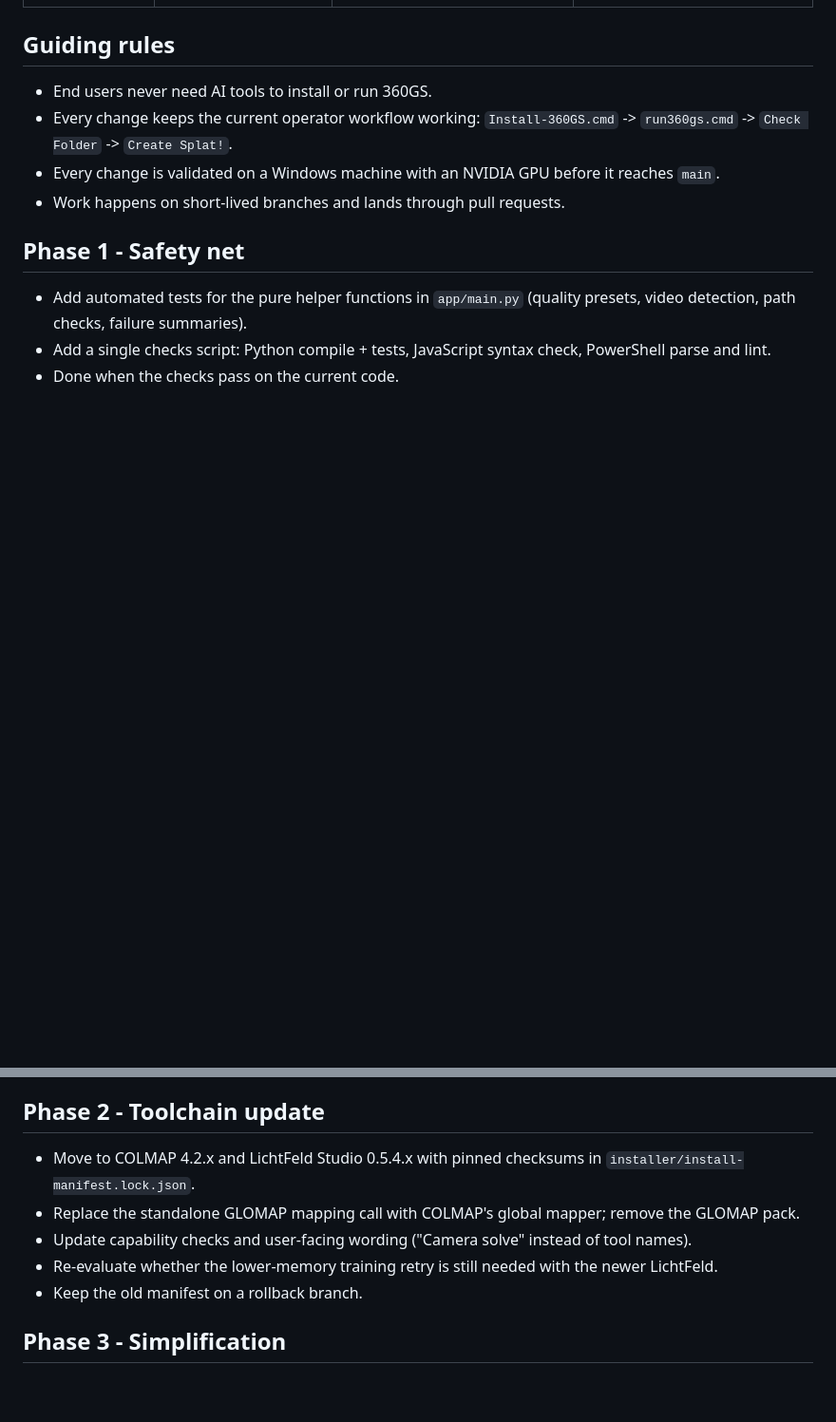
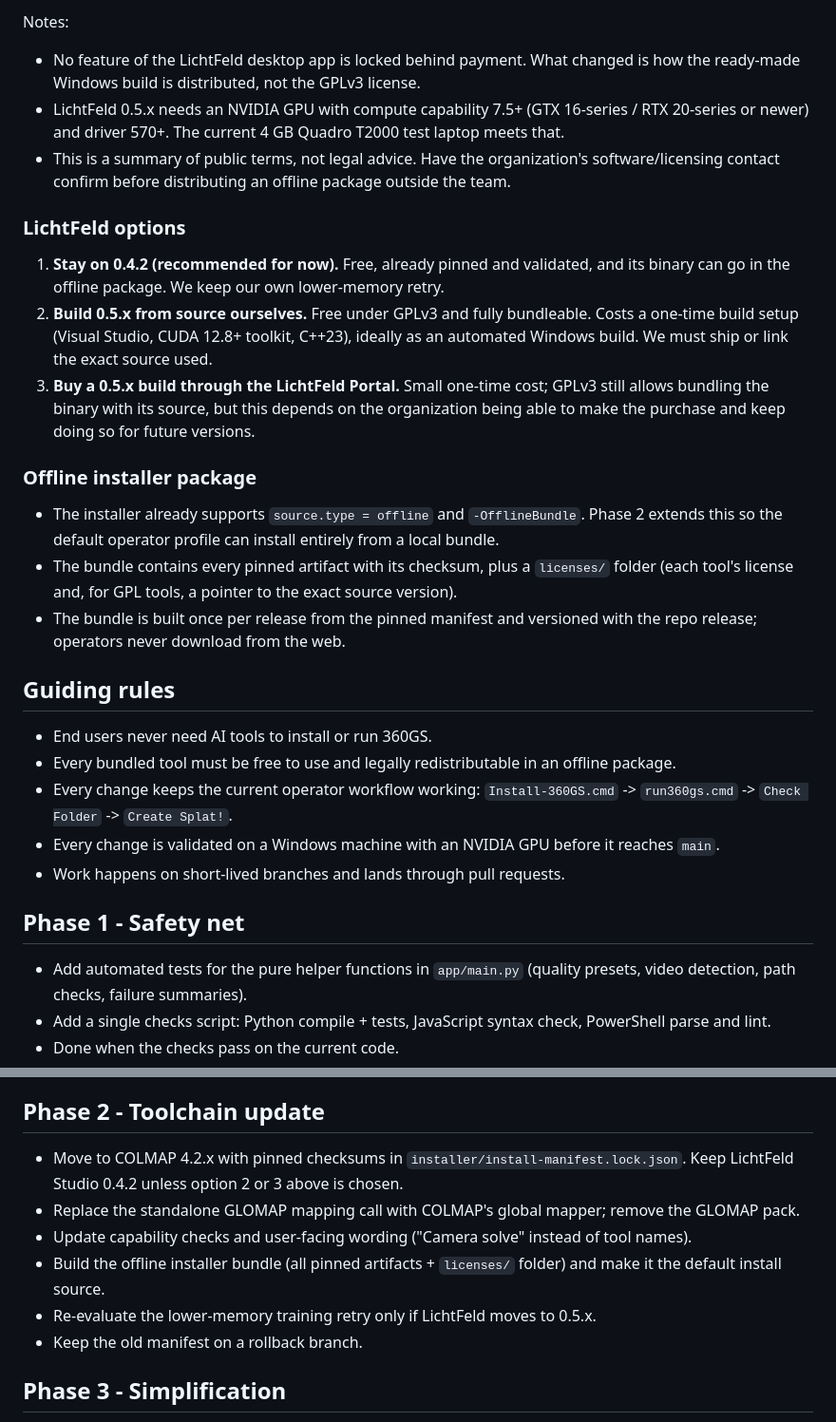
Before and after one commit to TS-hyphen/360gs-2026, a Markdown page: docs/UPGRADE_PLAN.md, 2 parts joined by grey strips. Shown at 95% size. GitHub-like rendering; blank space fills up the shorter version.

```diff
--- a/docs/UPGRADE_PLAN.md
+++ b/docs/UPGRADE_PLAN.md
@@ -13,6 +27,21 @@ The pinned toolchain dates from March 2026. Since then:
+Notes:
+- No feature of the LichtFeld desktop app is locked behind payment. What changed is how the ready-made Windows build is distributed, not the GPLv3 license.
+- LichtFeld 0.5.x needs an NVIDIA GPU with compute capability 7.5+ (GTX 16-series / RTX 20-series or newer) and driver 570+. The current 4 GB Quadro T2000 test laptop meets that.
+- This is a summary of public terms, not legal advice. Have the organization's software/licensing contact confirm before distributing an offline package outside the team.
+
+### LichtFeld options
+1. **Stay on 0.4.2 (recommended for now).** Free, already pinned and validated, and its binary can go in the offline package. We keep our own lower-memory retry.
+2. **Build 0.5.x from source ourselves.** Free under GPLv3 and fully bundleable. Costs a one-time build setup (Visual Studio, CUDA 12.8+ toolkit, C++23), ideally as an automated Windows build. We must ship or link the exact source used.
+3. **Buy a 0.5.x build through the LichtFeld Portal.** Small one-time cost; GPLv3 still allows bundling the binary with its source, but this depends on the organization being able to make the purchase and keep doing so for future versions.
+
+### Offline installer package
+- The installer already supports `source.type = offline` and `-OfflineBundle`. Phase 2 extends this so the default operator profile can install entirely from a local bundle.
+- The bundle contains every pinned artifact with its checksum, plus a `licenses/` folder (each tool's license and, for GPL tools, a pointer to the exact source version).
+- The bundle is built once per release from the pinned manifest and versioned with the repo release; operators never download from the web.
 
 ## Guiding rules
 - End users never need AI tools to install or run 360GS.
+- Every bundled tool must be free to use and legally redistributable in an offline package.
 - Every change keeps the current operator workflow working: `Install-360GS.cmd` -> `run360gs.cmd` -> `Check Folder` -> `Create Splat!`.
 - Every change is validated on a Windows machine with an NVIDIA GPU before it reaches `main`.
 - Work happens on short-lived branches and lands through pull requests.
@@ -23,10 +52,11 @@ The pinned toolchain dates from March 2026. Since then:
 - Done when the checks pass on the current code.
 
 ## Phase 2 - Toolchain update
-- Move to COLMAP 4.2.x and LichtFeld Studio 0.5.4.x with pinned checksums in `installer/install-manifest.lock.json`.
+- Move to COLMAP 4.2.x with pinned checksums in `installer/install-manifest.lock.json`. Keep LichtFeld Studio 0.4.2 unless option 2 or 3 above is chosen.
 - Replace the standalone GLOMAP mapping call with COLMAP's global mapper; remove the GLOMAP pack.
 - Update capability checks and user-facing wording ("Camera solve" instead of tool names).
-- Re-evaluate whether the lower-memory training retry is still needed with the newer LichtFeld.
+- Build the offline installer bundle (all pinned artifacts + `licenses/` folder) and make it the default install source.
+- Re-evaluate the lower-memory training retry only if LichtFeld moves to 0.5.x.
 - Keep the old manifest on a rollback branch.
 
 ## Phase 3 - Simplification
```
Also changed, not shown: other parts of docs/UPGRADE_PLAN.md (+16 -2 lines).
